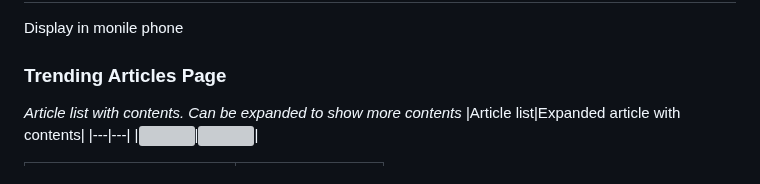
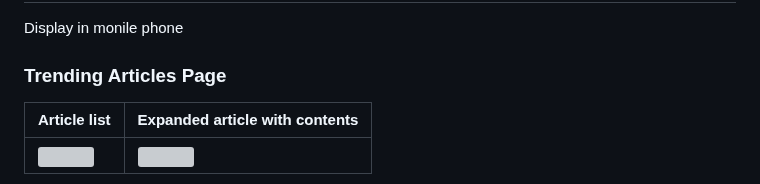
Before and after one commit to alan10607/Anonygram, a Markdown page: README.md, the part around one of its changes. Drawn GitHub-style; grey boxes are pictures that could not be loaded.

```diff
--- a/README.md
+++ b/README.md
@@ -119,7 +120,6 @@ _Check other APIs in backend [OpenAPI](https://13.112.45.117/swagger) document_
 ## UI Mockup
 Display in monile phone
 ### Trending Articles Page
-_Article list with contents. Can be expanded to show more contents_
   |Article list|Expanded article with contents|
   |---|---|
   |<img src="https://raw.githubusercontent.com/alan10607/Anonygram/docs/article4.jpg" width="300"/>|<img src="https://raw.githubusercontent.com/alan10607/Anonygram/docs/article.jpg" width="300"/>|
```
Also changed, not shown: other parts of README.md (+5 -4 lines).
